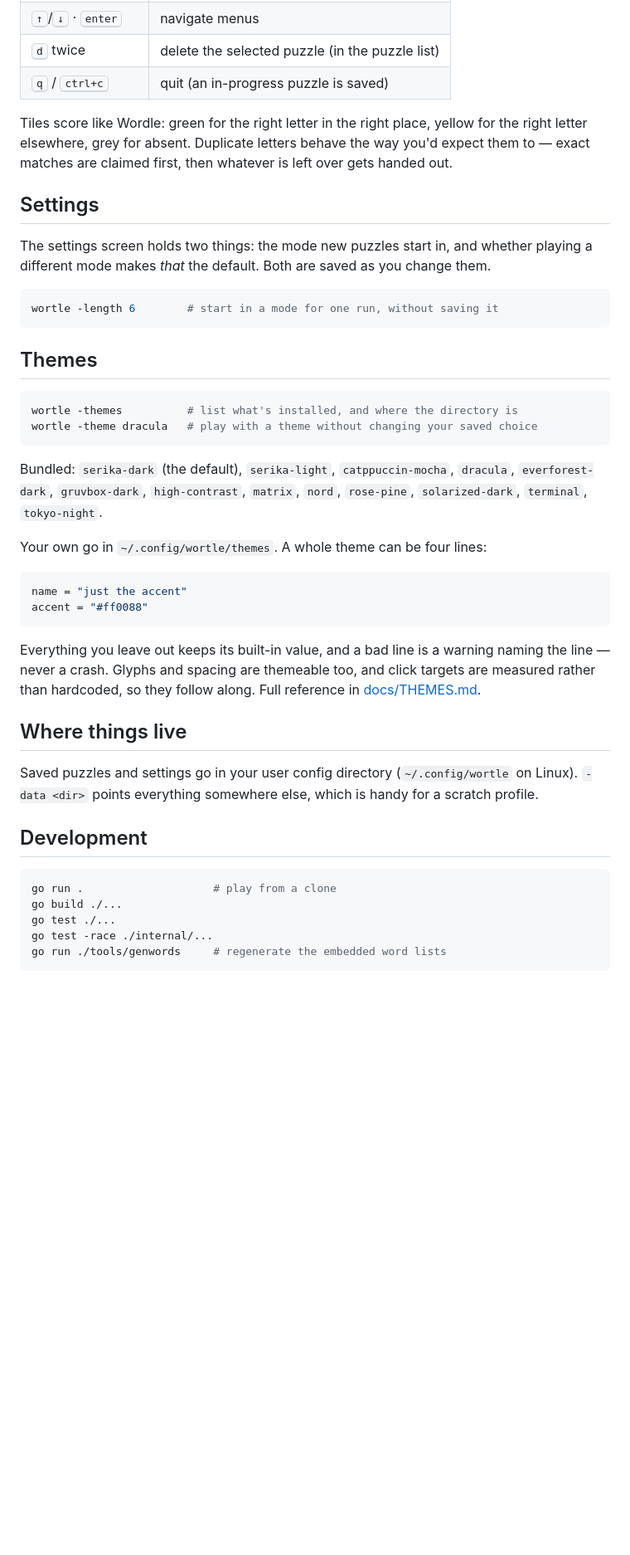
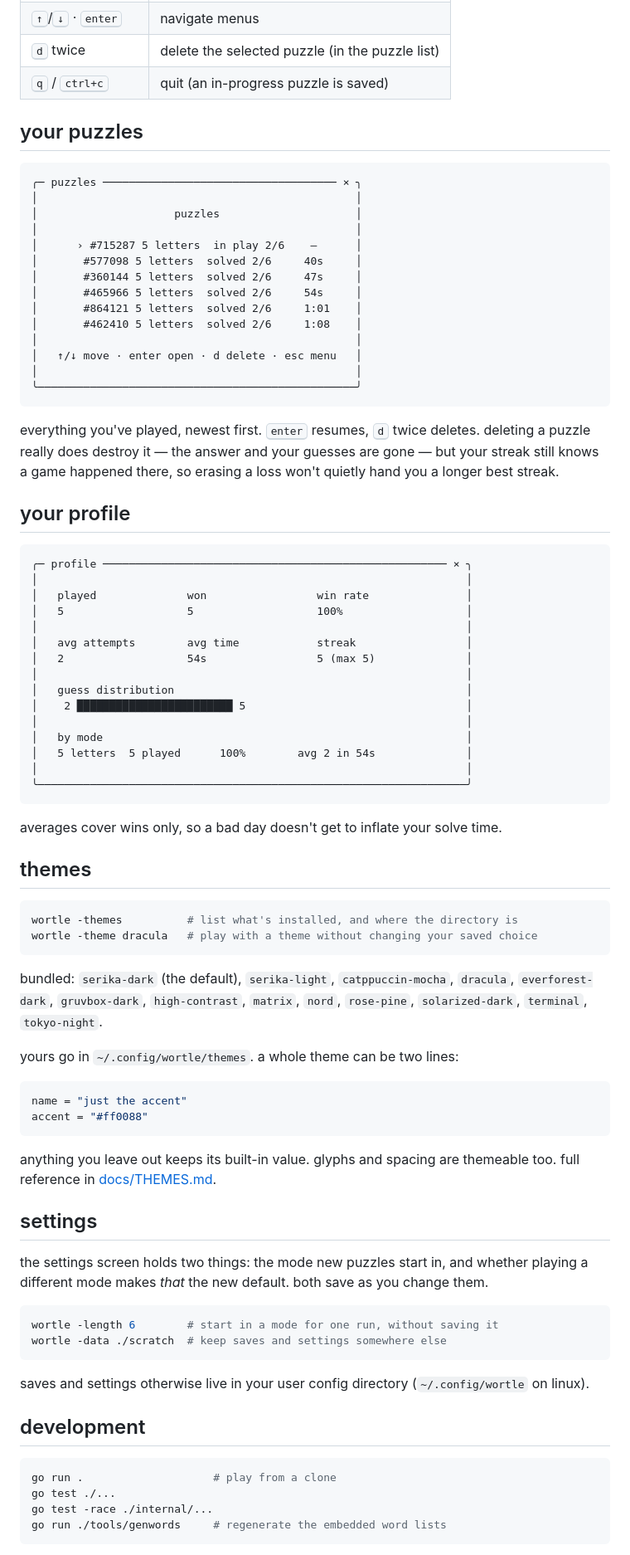
Before and after one commit to nxck2005/surmise, a Markdown page: README.md, the part around one of its changes. Shown at 83% size. Rendered like a GitHub page; blank space fills up the shorter version.

````diff
--- a/README.md
+++ b/README.md
@@ -49,55 +83,91 @@ Then run `wortle`. It opens straight onto a puzzle — no menu to click through.
 | <kbd>d</kbd> twice | delete the selected puzzle (in the puzzle list) |
 | <kbd>q</kbd> / <kbd>ctrl+c</kbd> | quit (an in-progress puzzle is saved) |
 
-Tiles score like Wordle: green for the right letter in the right place, yellow
-for the right letter elsewhere, grey for absent. Duplicate letters behave the
-way you'd expect them to — exact matches are claimed first, then whatever is
-left over gets handed out.
+## your puzzles
 
-## Settings
-
-The settings screen holds two things: the mode new puzzles start in, and
-whether playing a different mode makes *that* the default. Both are saved as
-you change them.
-
-```sh
-wortle -length 6        # start in a mode for one run, without saving it
+```
+╭─ puzzles ──────────────────────────────────── × ╮
+│                                                 │
+│                     puzzles                     │
+│                                                 │
+│      › #715287 5 letters  in play 2/6    –      │
+│       #577098 5 letters  solved 2/6     40s     │
+│       #360144 5 letters  solved 2/6     47s     │
+│       #465966 5 letters  solved 2/6     54s     │
+│       #864121 5 letters  solved 2/6     1:01    │
+│       #462410 5 letters  solved 2/6     1:08    │
+│                                                 │
+│   ↑/↓ move · enter open · d delete · esc menu   │
+│                                                 │
+╰─────────────────────────────────────────────────╯
 ```
 
-## Themes
+everything you've played, newest first. <kbd>enter</kbd> resumes, <kbd>d</kbd>
+twice deletes. deleting a puzzle really does destroy it — the answer and your
+guesses are gone — but your streak still knows a game happened there, so
+erasing a loss won't quietly hand you a longer best streak.
+
+## your profile
+
+```
+╭─ profile ───────────────────────────────────────────────────── × ╮
+│                                                                  │
+│   played              won                 win rate               │
+│   5                   5                   100%                   │
+│                                                                  │
+│   avg attempts        avg time            streak                 │
+│   2                   54s                 5 (max 5)              │
+│                                                                  │
+│   guess distribution                                             │
+│    2 ████████████████████████ 5                                  │
+│                                                                  │
+│   by mode                                                        │
+│   5 letters  5 played      100%        avg 2 in 54s              │
+│                                                                  │
+╰──────────────────────────────────────────────────────────────────╯
+```
+
+averages cover wins only, so a bad day doesn't get to inflate your solve time.
+
+## themes
 
 ```sh
 wortle -themes          # list what's installed, and where the directory is
 wortle -theme dracula   # play with a theme without changing your saved choice
 ```
 
-Bundled: `serika-dark` (the default), `serika-light`, `catppuccin-mocha`,
+bundled: `serika-dark` (the default), `serika-light`, `catppuccin-mocha`,
 `dracula`, `everforest-dark`, `gruvbox-dark`, `high-contrast`, `matrix`,
 `nord`, `rose-pine`, `solarized-dark`, `terminal`, `tokyo-night`.
 
-Your own go in `~/.config/wortle/themes`. A whole theme can be four lines:
+yours go in `~/.config/wortle/themes`. a whole theme can be two lines:
 
 ```toml
 name = "just the accent"
 accent = "#ff0088"
 ```
 
-Everything you leave out keeps its built-in value, and a bad line is a warning
-naming the line — never a crash. Glyphs and spacing are themeable too, and
-click targets are measured rather than hardcoded, so they follow along.
-Full reference in [docs/THEMES.md](docs/THEMES.md).
+anything you leave out keeps its built-in value. glyphs and spacing are themeable too. full
+reference in [docs/THEMES.md](docs/THEMES.md).
 
-## Where things live
+## settings
 
-Saved puzzles and settings go in your user config directory
-(`~/.config/wortle` on Linux). `-data <dir>` points everything somewhere else,
-which is handy for a scratch profile.
+the settings screen holds two things: the mode new puzzles start in, and
+whether playing a different mode makes *that* the new default. both save as you
+change them.
 
-## Development
+```sh
+wortle -length 6        # start in a mode for one run, without saving it
+wortle -data ./scratch  # keep saves and settings somewhere else
+```
+
+saves and settings otherwise live in your user config directory
+(`~/.config/wortle` on linux).
+
+## development
 
 ```sh
 go run .                    # play from a clone
-go build ./...
 go test ./...
 go test -race ./internal/...
 go run ./tools/genwords     # regenerate the embedded word lists
````
Also changed, not shown: other parts of README.md (+71 -36 lines).
